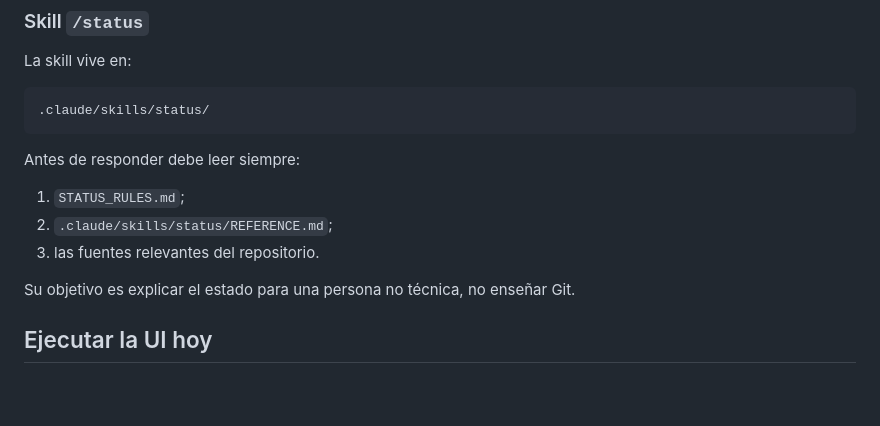
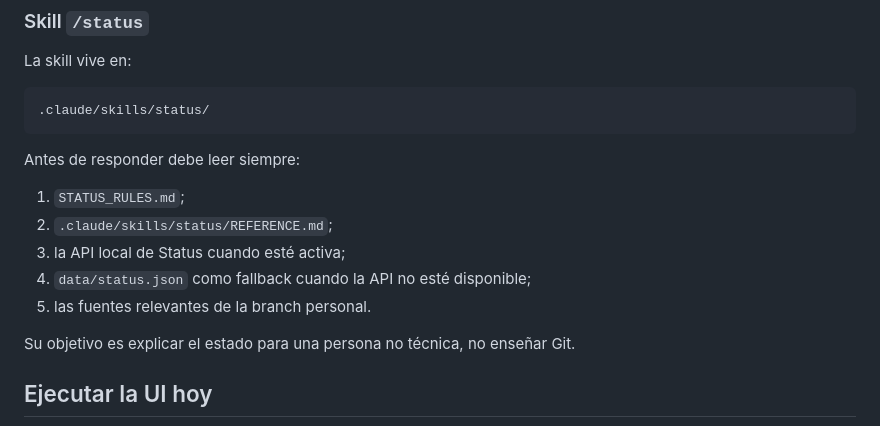
Before and after one commit to SuperlikersGlobal/Status, a Markdown page: README.md, the part around the change. Rendered like a GitHub page; blank space fills up the shorter version.

Commit message:
Status v0: document live API fallback for skill

```diff
--- a/README.md
+++ b/README.md
@@ -60,7 +60,9 @@ Antes de responder debe leer siempre:
 
 1. `STATUS_RULES.md`;
 2. `.claude/skills/status/REFERENCE.md`;
-3. las fuentes relevantes del repositorio.
+3. la API local de Status cuando esté activa;
+4. `data/status.json` como fallback cuando la API no esté disponible;
+5. las fuentes relevantes de la branch personal.
 
 Su objetivo es explicar el estado para una persona no técnica, no enseñar Git.
 
```
